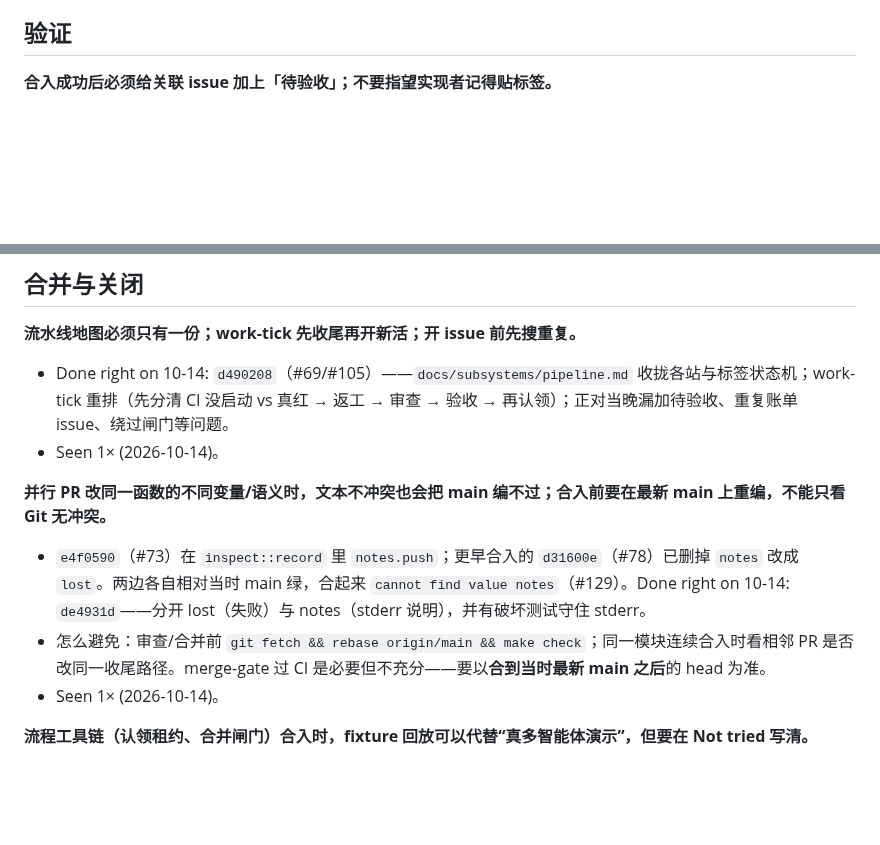
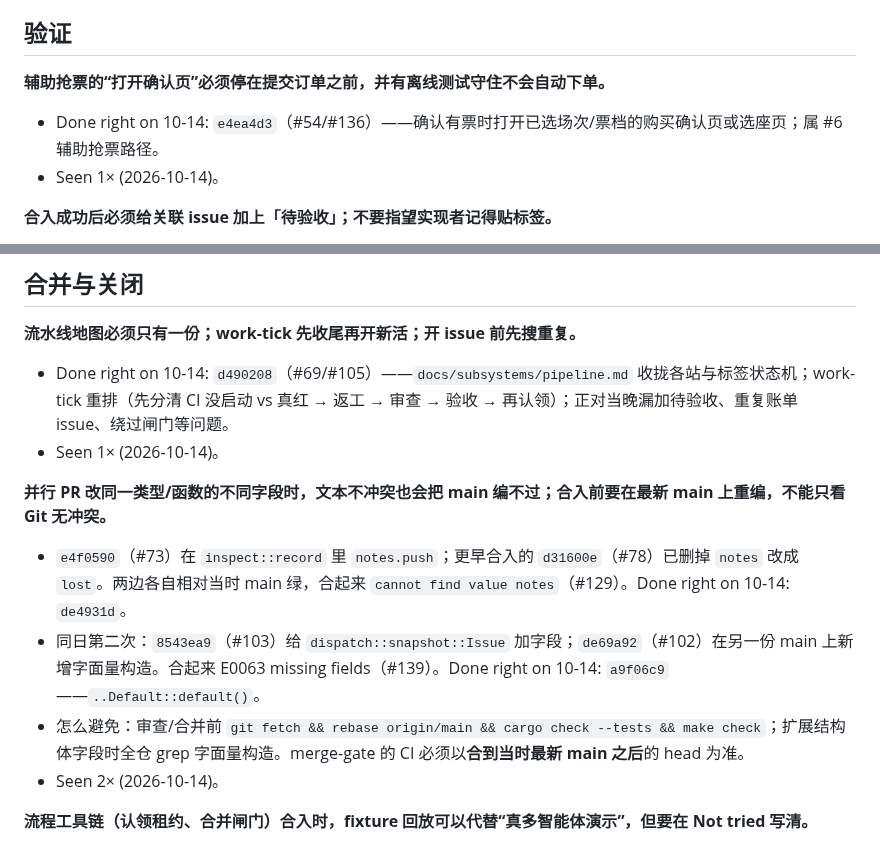
Before and after one commit to zbtzbtzbt/theFlash, a Markdown page: LESSONS.md, 2 parts joined by grey strips. GitHub-like rendering; blank space fills up the shorter version.

Commit message:
lessons: 水位线到 a9f06c9；并行结构体字段第二次弄坏编译（#139），记 #54 开确认页
Co-authored-by: Cursor <cursoragent@cursor.com>

```diff
--- a/LESSONS.md
+++ b/LESSONS.md
@@ -42,6 +42,10 @@
 
 
 ## 验证
+
+**辅助抢票的“打开确认页”必须停在提交订单之前，并有离线测试守住不会自动下单。**
+- Done right on 10-14: `e4ea4d3`（#54/#136）——确认有票时打开已选场次/票档的购买确认页或选座页；属 #6 辅助抢票路径。
+- Seen 1× (2026-10-14)。
 
 **合入成功后必须给关联 issue 加上「待验收」；不要指望实现者记得贴标签。**
 - Done right on 10-14: `de69a92`（#102/#134）——merge-gate 合入后自动加标签并留评论，避免实现完成却停在“没人验收”。
@@ -151,10 +155,11 @@
 - Done right on 10-14: `d490208`（#69/#105）——`docs/subsystems/pipeline.md` 收拢各站与标签状态机；work-tick 重排（先分清 CI 没启动 vs 真红 → 返工 → 审查 → 验收 → 再认领）；正对当晚漏加待验收、重复账单 issue、绕过闸门等问题。
 - Seen 1× (2026-10-14)。
 
-**并行 PR 改同一函数的不同变量/语义时，文本不冲突也会把 main 编不过；合入前要在最新 main 上重编，不能只看 Git 无冲突。**
-- `e4f0590`（#73）在 `inspect::record` 里 `notes.push`；更早合入的 `d31600e`（#78）已删掉 `notes` 改成 `lost`。两边各自相对当时 main 绿，合起来 `cannot find value notes`（#129）。Done right on 10-14: `de4931d`——分开 lost（失败）与 notes（stderr 说明），并有破坏测试守住 stderr。
-- 怎么避免：审查/合并前 `git fetch && rebase origin/main && make check`；同一模块连续合入时看相邻 PR 是否改同一收尾路径。merge-gate 过 CI 是必要但不充分——要以**合到当时最新 main 之后**的 head 为准。
-- Seen 1× (2026-10-14)。
+**并行 PR 改同一类型/函数的不同字段时，文本不冲突也会把 main 编不过；合入前要在最新 main 上重编，不能只看 Git 无冲突。**
+- `e4f0590`（#73）在 `inspect::record` 里 `notes.push`；更早合入的 `d31600e`（#78）已删掉 `notes` 改成 `lost`。两边各自相对当时 main 绿，合起来 `cannot find value notes`（#129）。Done right on 10-14: `de4931d`。
+- 同日第二次：`8543ea9`（#103）给 `dispatch::snapshot::Issue` 加字段；`de69a92`（#102）在另一份 main 上新增字面量构造。合起来 E0063 missing fields（#139）。Done right on 10-14: `a9f06c9`——`..Default::default()`。
+- 怎么避免：审查/合并前 `git fetch && rebase origin/main && cargo check --tests && make check`；扩展结构体字段时全仓 grep 字面量构造。merge-gate 的 CI 必须以**合到当时最新 main 之后**的 head 为准。
+- Seen 2× (2026-10-14)。
 
 **流程工具链（认领租约、合并闸门）合入时，fixture 回放可以代替“真多智能体演示”，但要在 Not tried 写清。**
 - Done right on 10-14: `c72af3d`（#16 claims）——有 0008 决定与子系统文档、882 行回放测试；Not tried 只留真实多 agent 演示。本轮未见恶意模式或手改护栏被拆。
```
Also changed, not shown: other parts of LESSONS.md (+1 -1 lines).
